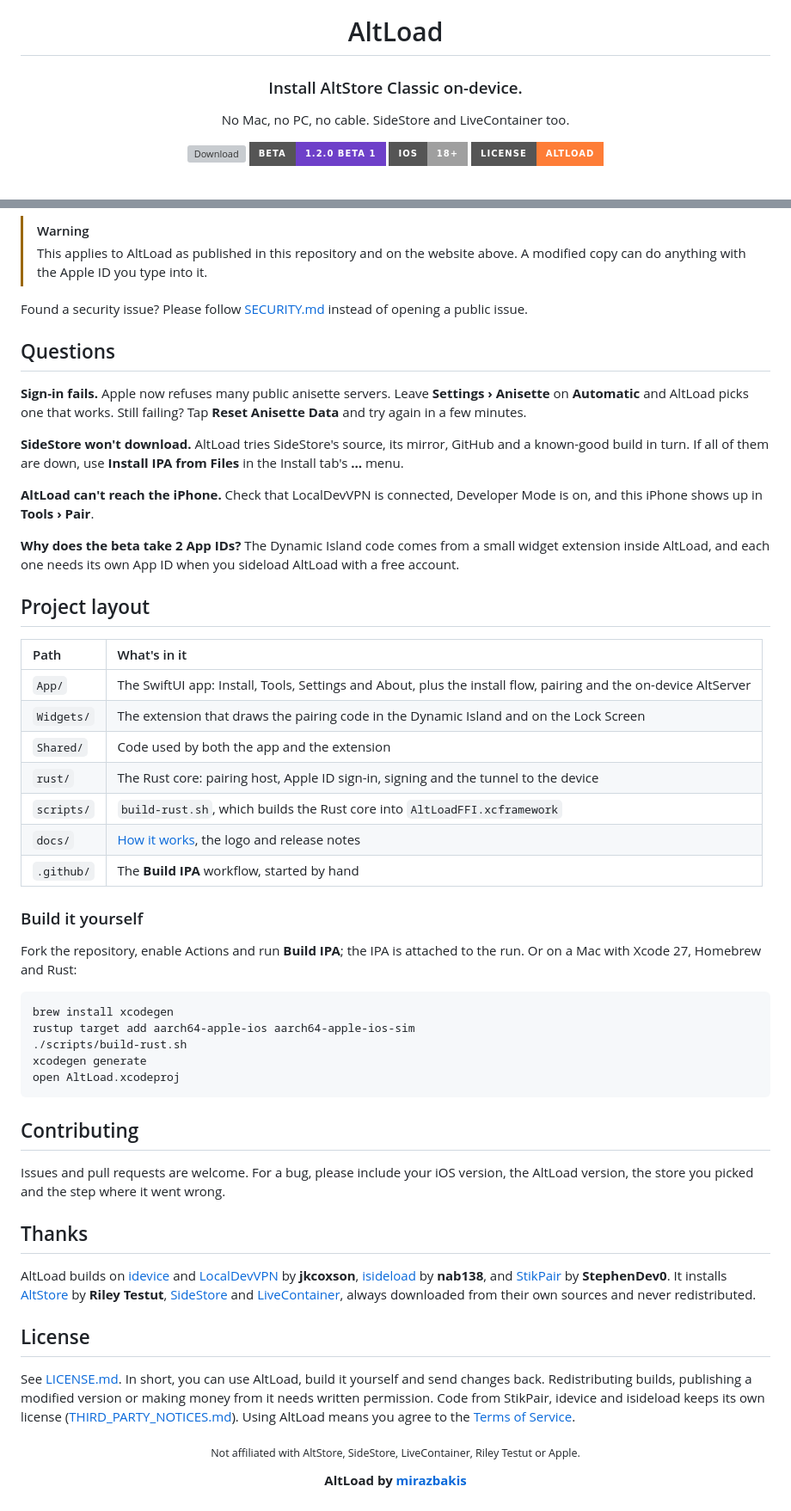
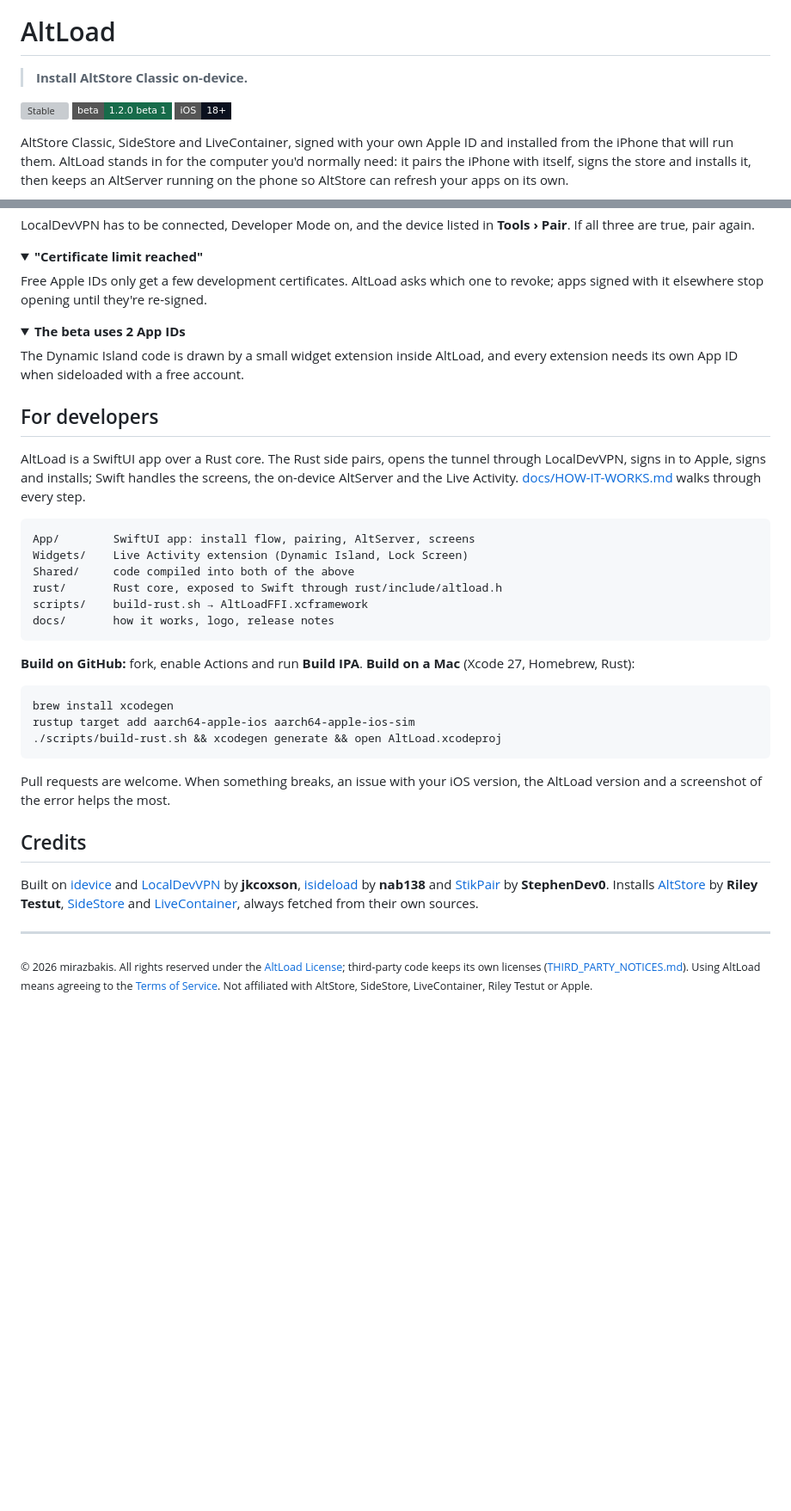
Before and after one commit to mirazbakis/AltLoad, a Markdown page: README.md, 2 parts joined by grey strips. Shown at 86% size. Drawn GitHub-style; folded sections open; badges without logos; blank space fills up the shorter version; grey boxes are pictures that could not be loaded.

````diff
--- a/README.md
+++ b/README.md
@@ -4,12 +2,11 @@
 
 # AltLoad
 
-### Install AltStore Classic on-device.
+> **Install AltStore Classic on-device.**
 
-No Mac, no PC, no cable. SideStore and LiveContainer too.
+[![Stable](https://img.shields.io/github/v/release/mirazbakis/AltLoad?label=stable&style=flat-square&color=3c7ae3)](https://github.com/mirazbakis/AltLoad/releases/latest)
+[![Beta](https://img.shields.io/badge/beta-1.2.0%20beta%201-176b4a?style=flat-square)](https://github.com/mirazbakis/AltLoad/releases/tag/v1.2.0-beta.1)
+[![iOS](https://img.shields.io/badge/iOS-18%2B-0a101e?style=flat-square&logo=apple)](#which-ios-versions)
 
-[![Download](https://img.shields.io/github/v/release/mirazbakis/AltLoad?label=stable&style=for-the-badge&color=2ea44f)](https://github.com/mirazbakis/AltLoad/releases/latest)
-[![Beta](https://img.shields.io/badge/beta-1.2.0%20beta%201-6e40c9?style=for-the-badge)](https://github.com/mirazbakis/AltLoad/releases/tag/v1.2.0-beta.1)
-[![Platform](https://img.shields.io/badge/iOS-18%2B-lightgrey?style=for-the-badge&logo=apple)](#compatibility)
-[![License](https://img.shields.io/badge/license-AltLoad-orange?style=for-the-badge)](LICENSE.md)
+AltStore Classic, SideStore and LiveContainer, signed with your own Apple ID and installed from the iPhone that will run them. AltLoad stands in for the computer you'd normally need: it pairs the iPhone with itself, signs the store and installs it, then keeps an AltServer running on the phone so AltStore can refresh your apps on its own.
 
@@ -83,59 +73,46 @@ AltLoad works entirely on your iPhone, and all of its code is here for anyone to
 
-> [!WARNING]
-> This applies to AltLoad as published in this repository and on the website above. A modified copy can do anything with the Apple ID you type into it.
+LocalDevVPN has to be connected, Developer Mode on, and the device listed in **Tools › Pair**. If all three are true, pair again.
+</details>
 
-Found a security issue? Please follow [SECURITY.md](SECURITY.md) instead of opening a public issue.
+<details>
+<summary><b>"Certificate limit reached"</b></summary>
 
-## Questions
+Free Apple IDs only get a few development certificates. AltLoad asks which one to revoke; apps signed with it elsewhere stop opening until they're re-signed.
+</details>
 
-**Sign-in fails.** Apple now refuses many public anisette servers. Leave **Settings › Anisette** on **Automatic** and AltLoad picks one that works. Still failing? Tap **Reset Anisette Data** and try again in a few minutes.
+<details>
+<summary><b>The beta uses 2 App IDs</b></summary>
 
-**SideStore won't download.** AltLoad tries SideStore's source, its mirror, GitHub and a known-good build in turn. If all of them are down, use **Install IPA from Files** in the Install tab's **…** menu.
+The Dynamic Island code is drawn by a small widget extension inside AltLoad, and every extension needs its own App ID when sideloaded with a free account.
+</details>
 
-**AltLoad can't reach the iPhone.** Check that LocalDevVPN is connected, Developer Mode is on, and this iPhone shows up in **Tools › Pair**.
+## For developers
 
-**Why does the beta take 2 App IDs?** The Dynamic Island code comes from a small widget extension inside AltLoad, and each one needs its own App ID when you sideload AltLoad with a free account.
+AltLoad is a SwiftUI app over a Rust core. The Rust side pairs, opens the tunnel through LocalDevVPN, signs in to Apple, signs and installs; Swift handles the screens, the on-device AltServer and the Live Activity. [docs/HOW-IT-WORKS.md](docs/HOW-IT-WORKS.md) walks through every step.
 
-## Project layout
+```
+App/        SwiftUI app: install flow, pairing, AltServer, screens
+Widgets/    Live Activity extension (Dynamic Island, Lock Screen)
+Shared/     code compiled into both of the above
+rust/       Rust core, exposed to Swift through rust/include/altload.h
+scripts/    build-rust.sh → AltLoadFFI.xcframework
+docs/       how it works, logo, release notes
+```
 
-| Path | What's in it |
-| :-- | :-- |
-| `App/` | The SwiftUI app: Install, Tools, Settings and About, plus the install flow, pairing and the on-device AltServer |
-| `Widgets/` | The extension that draws the pairing code in the Dynamic Island and on the Lock Screen |
-| `Shared/` | Code used by both the app and the extension |
-| `rust/` | The Rust core: pairing host, Apple ID sign-in, signing and the tunnel to the device |
-| `scripts/` | `build-rust.sh`, which builds the Rust core into `AltLoadFFI.xcframework` |
-| `docs/` | [How it works](docs/HOW-IT-WORKS.md), the logo and release notes |
-| `.github/` | The **Build IPA** workflow, started by hand |
-
-### Build it yourself
-
-Fork the repository, enable Actions and run **Build IPA**; the IPA is attached to the run. Or on a Mac with Xcode 27, Homebrew and Rust:
+**Build on GitHub:** fork, enable Actions and run **Build IPA**. **Build on a Mac** (Xcode 27, Homebrew, Rust):
 
 ```sh
 brew install xcodegen
 rustup target add aarch64-apple-ios aarch64-apple-ios-sim
-./scripts/build-rust.sh
-xcodegen generate
-open AltLoad.xcodeproj
+./scripts/build-rust.sh && xcodegen generate && open AltLoad.xcodeproj
 ```
 
-## Contributing
+Pull requests are welcome. When something breaks, an issue with your iOS version, the AltLoad version and a screenshot of the error helps the most.
 
-Issues and pull requests are welcome. For a bug, please include your iOS version, the AltLoad version, the store you picked and the step where it went wrong.
+## Credits
 
-## Thanks
+Built on [idevice](https://github.com/jkcoxson/idevice) and [LocalDevVPN](https://github.com/jkcoxson/LocalDevVPN) by **jkcoxson**, [isideload](https://github.com/nab138/isideload) by **nab138** and [StikPair](https://github.com/StephenDev0/StikPair) by **StephenDev0**. Installs [AltStore](https://altstore.io) by **Riley Testut**, [SideStore](https://github.com/SideStore) and [LiveContainer](https://github.com/LiveContainer/LiveContainer), always fetched from their own sources.
 
-AltLoad builds on [idevice](https://github.com/jkcoxson/idevice) and [LocalDevVPN](https://github.com/jkcoxson/LocalDevVPN) by **jkcoxson**, [isideload](https://github.com/nab138/isideload) by **nab138**, and [StikPair](https://github.com/StephenDev0/StikPair) by **StephenDev0**. It installs [AltStore](https://altstore.io) by **Riley Testut**, [SideStore](https://github.com/SideStore) and [LiveContainer](https://github.com/LiveContainer/LiveContainer), always downloaded from their own sources and never redistributed.
+---
 
-## License
-
-See [LICENSE.md](LICENSE.md). In short, you can use AltLoad, build it yourself and send changes back. Redistributing builds, publishing a modified version or making money from it needs written permission. Code from StikPair, idevice and isideload keeps its own license ([THIRD_PARTY_NOTICES.md](THIRD_PARTY_NOTICES.md)). Using AltLoad means you agree to the [Terms of Service](https://mirazbakis.github.io/terms.html).
-
-<div align="center">
-
-<sub>Not affiliated with AltStore, SideStore, LiveContainer, Riley Testut or Apple.</sub>
-
-**AltLoad by [mirazbakis](https://github.com/mirazbakis)**
-
-</div>
+<sub>© 2026 mirazbakis. All rights reserved under the [AltLoad License](LICENSE.md); third-party code keeps its own licenses ([THIRD_PARTY_NOTICES.md](THIRD_PARTY_NOTICES.md)). Using AltLoad means agreeing to the [Terms of Service](https://mirazbakis.github.io/terms.html). Not affiliated with AltStore, SideStore, LiveContainer, Riley Testut or Apple.</sub>
````
Also changed, not shown: other parts of README.md (+41 -50 lines).
